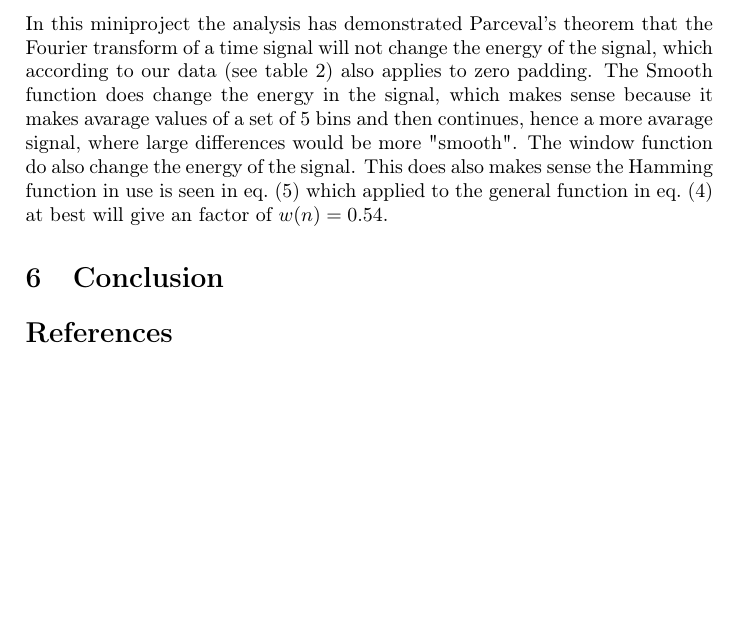
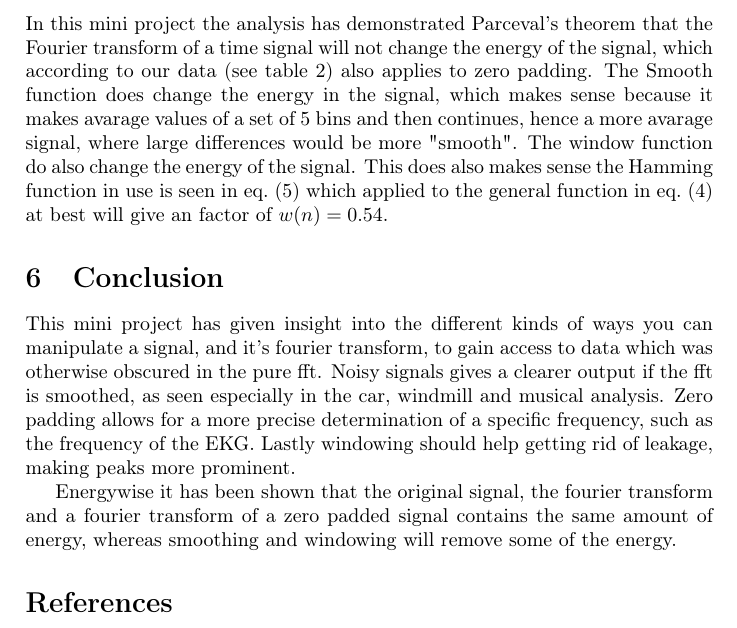
Before and after one commit to Quanalogy/E3DSB-MiniprojektA, a LaTeX document (main.tex, which reads contents.tex): part of page 16 of 16, cut so that both start at the same text, the shorter picture padded with empty space. Compiled offline with pdfLaTeX.

Commit message:
Stor konklusion

```diff
--- a/contents.tex
+++ b/contents.tex
@@ -1,5 +1,9 @@
 \section{Discussion}
 
-In this miniproject the analysis has demonstrated Parceval's theorem that the Fourier transform of a time signal will not change the energy of the signal, which according to our data (see \cref{tab:Energy}) also applies to zero padding. The Smooth function does change the energy in the signal, which makes sense because it makes avarage values of a set of 5 bins and then continues, hence a more avarage signal, where large differences would be more "smooth". The window function do also change the energy of the signal. This does also makes sense the Hamming function in use is seen in \cref{eq:hamming} which applied to the general function in \cref{eq:window} at best will give an factor of $w(n)=0.54$.
+In this mini project the analysis has demonstrated Parceval's theorem that the Fourier transform of a time signal will not change the energy of the signal, which according to our data (see \cref{tab:Energy}) also applies to zero padding. The Smooth function does change the energy in the signal, which makes sense because it makes avarage values of a set of 5 bins and then continues, hence a more avarage signal, where large differences would be more "smooth". The window function do also change the energy of the signal. This does also makes sense the Hamming function in use is seen in \cref{eq:hamming} which applied to the general function in \cref{eq:window} at best will give an factor of $w(n)=0.54$.
 
 \section{Conclusion}
+
+This mini project has given insight into the different kinds of ways you can manipulate a signal, and it's fourier transform, to gain access to data which was otherwise obscured in the pure fft. Noisy signals gives a clearer output if the fft is smoothed, as seen especially in the car, windmill and musical analysis. Zero padding allows for a more precise determination of a specific frequency, such as the frequency of the EKG. Lastly windowing should help getting rid of leakage, making peaks more prominent.
+
+Energywise it has been shown that the original signal, the fourier transform and a fourier transform of a zero padded signal contains the same amount of energy, whereas smoothing and windowing will remove some of the energy.
```
